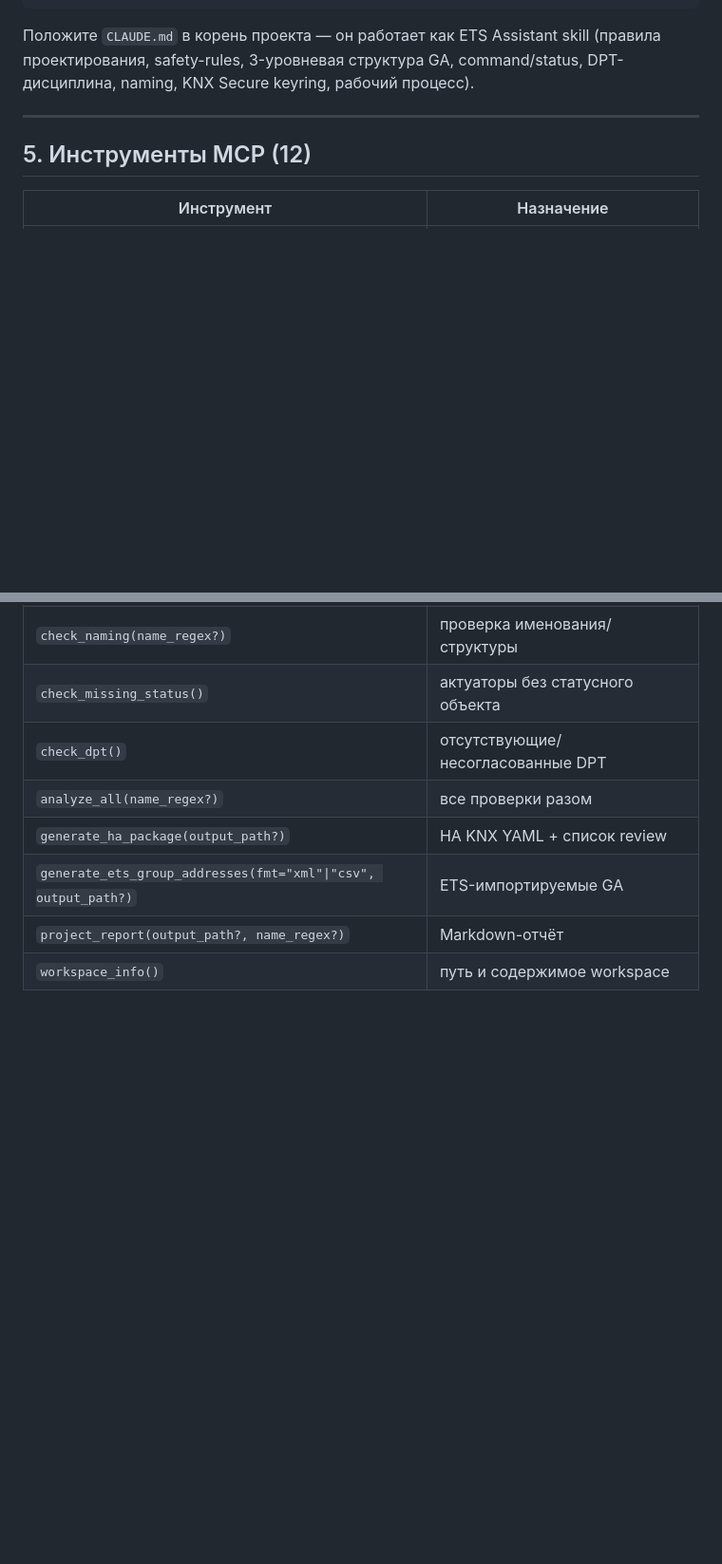
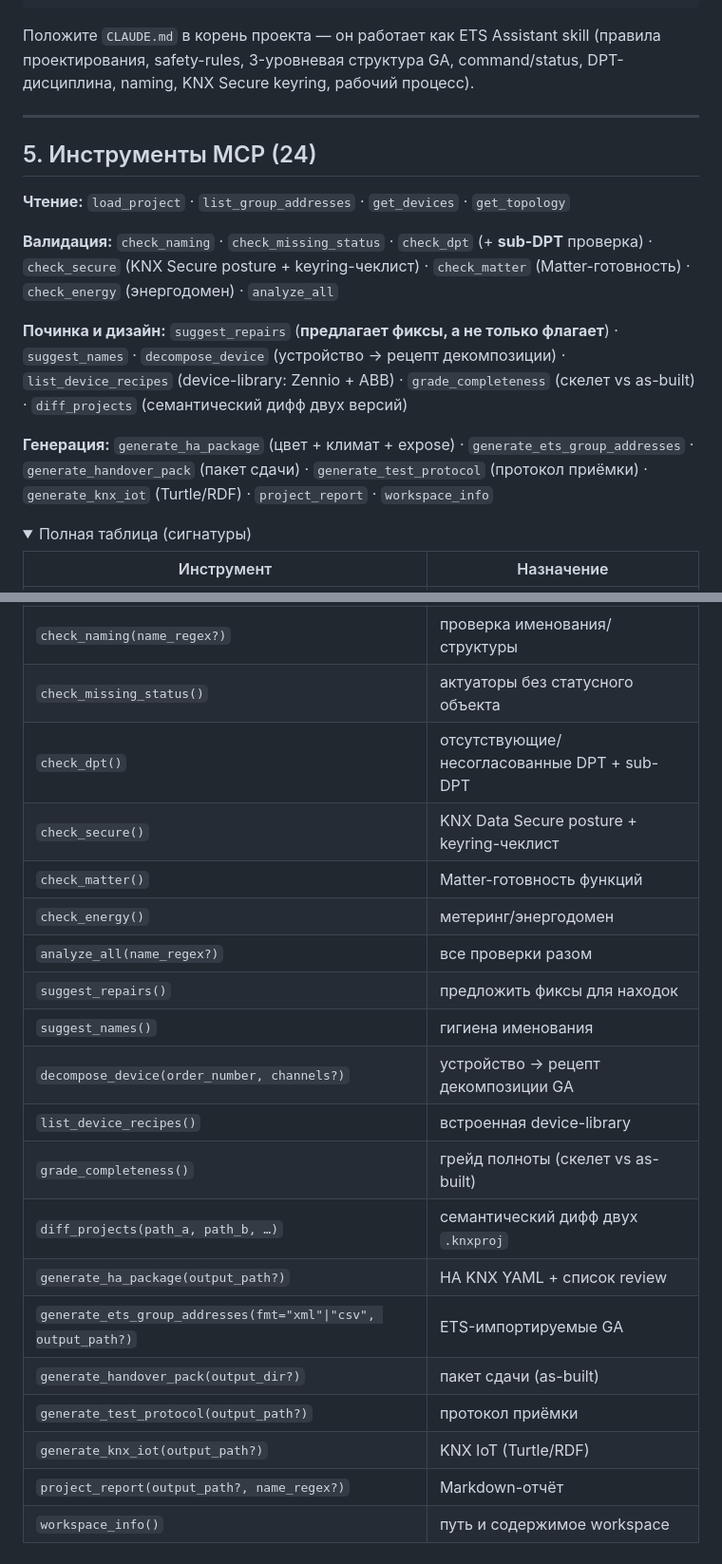
Before and after one commit to NickoScope/nickol-knx-mcp, a Markdown page: README.ru.md, 2 parts joined by grey strips. Shown at 95% size. Drawn GitHub-style; folded sections open; blank space fills up the shorter version.

Commit message:
docs(readme.ru): sync Russian README to v0.6.0 (24 tools + repair/device-library/handover/diff capabilities)
Co-Authored-By: Claude Opus 4.8 <noreply@anthropic.com>

```diff
--- a/README.ru.md
+++ b/README.ru.md
@@ -136,7 +136,17 @@ claude mcp add nickol-knx -e NICKOL_KNX_WORKSPACE="$HOME/knx-workspace" -- /abs/
 
 ---
 
-## 5. Инструменты MCP (12)
+## 5. Инструменты MCP (24)
+
+**Чтение:** `load_project` · `list_group_addresses` · `get_devices` · `get_topology`
+
+**Валидация:** `check_naming` · `check_missing_status` · `check_dpt` (+ **sub-DPT** проверка) · `check_secure` (KNX Secure posture + keyring-чеклист) · `check_matter` (Matter-готовность) · `check_energy` (энергодомен) · `analyze_all`
+
+**Починка и дизайн:** `suggest_repairs` (**предлагает фиксы, а не только флагает**) · `suggest_names` · `decompose_device` (устройство → рецепт декомпозиции) · `list_device_recipes` (device-library: Zennio + ABB) · `grade_completeness` (скелет vs as-built) · `diff_projects` (семантический дифф двух версий)
+
+**Генерация:** `generate_ha_package` (цвет + климат + expose) · `generate_ets_group_addresses` · `generate_handover_pack` (пакет сдачи) · `generate_test_protocol` (протокол приёмки) · `generate_knx_iot` (Turtle/RDF) · `project_report` · `workspace_info`
+
+<details><summary>Полная таблица (сигнатуры)</summary>
 
 | Инструмент | Назначение |
 |-----------|-----------|
@@ -146,9 +156,21 @@ claude mcp add nickol-knx -e NICKOL_KNX_WORKSPACE="$HOME/knx-workspace" -- /abs/
 | `get_topology()` | топология (areas / lines / devices) |
 | `check_naming(name_regex?)` | проверка именования/структуры |
 | `check_missing_status()` | актуаторы без статусного объекта |
-| `check_dpt()` | отсутствующие/несогласованные DPT |
+| `check_dpt()` | отсутствующие/несогласованные DPT + sub-DPT |
+| `check_secure()` | KNX Data Secure posture + keyring-чеклист |
+| `check_matter()` | Matter-готовность функций |
+| `check_energy()` | метеринг/энергодомен |
 | `analyze_all(name_regex?)` | все проверки разом |
+| `suggest_repairs()` | предложить фиксы для находок |
+| `suggest_names()` | гигиена именования |
+| `decompose_device(order_number, channels?)` | устройство → рецепт декомпозиции GA |
+| `list_device_recipes()` | встроенная device-library |
+| `grade_completeness()` | грейд полноты (скелет vs as-built) |
+| `diff_projects(path_a, path_b, …)` | семантический дифф двух `.knxproj` |
 | `generate_ha_package(output_path?)` | HA KNX YAML + список review |
 | `generate_ets_group_addresses(fmt="xml"\|"csv", output_path?)` | ETS-импортируемые GA |
+| `generate_handover_pack(output_dir?)` | пакет сдачи (as-built) |
+| `generate_test_protocol(output_path?)` | протокол приёмки |
+| `generate_knx_iot(output_path?)` | KNX IoT (Turtle/RDF) |
 | `project_report(output_path?, name_regex?)` | Markdown-отчёт |
 | `workspace_info()` | путь и содержимое workspace |
```
Also changed, not shown: other parts of README.ru.md (+4 -2 lines), README.md (+1 -1 lines).
